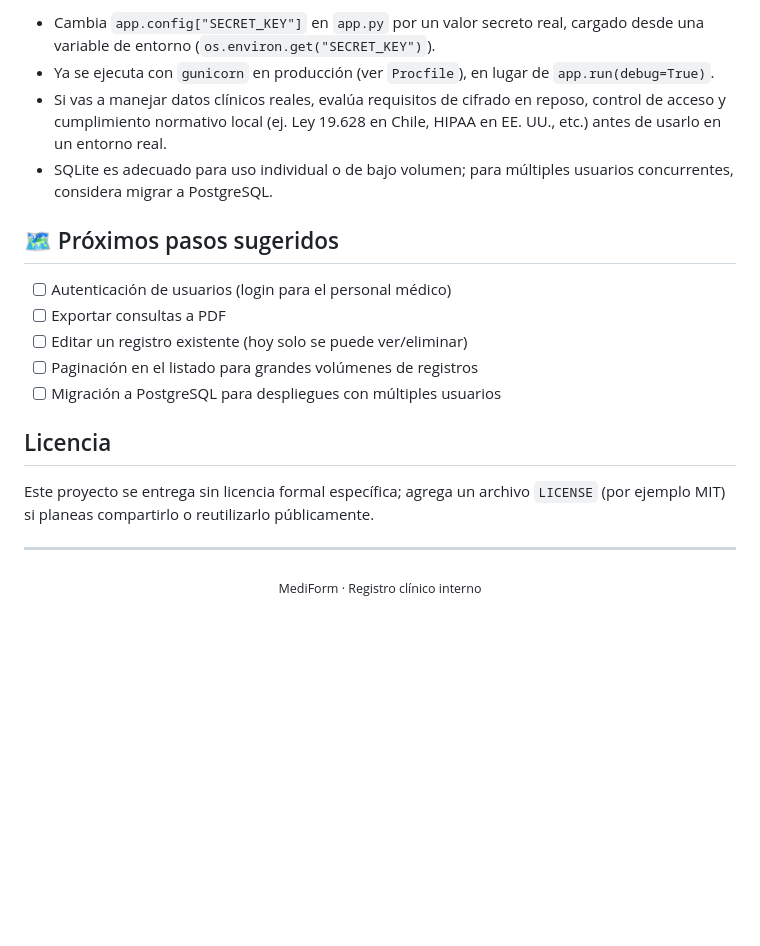
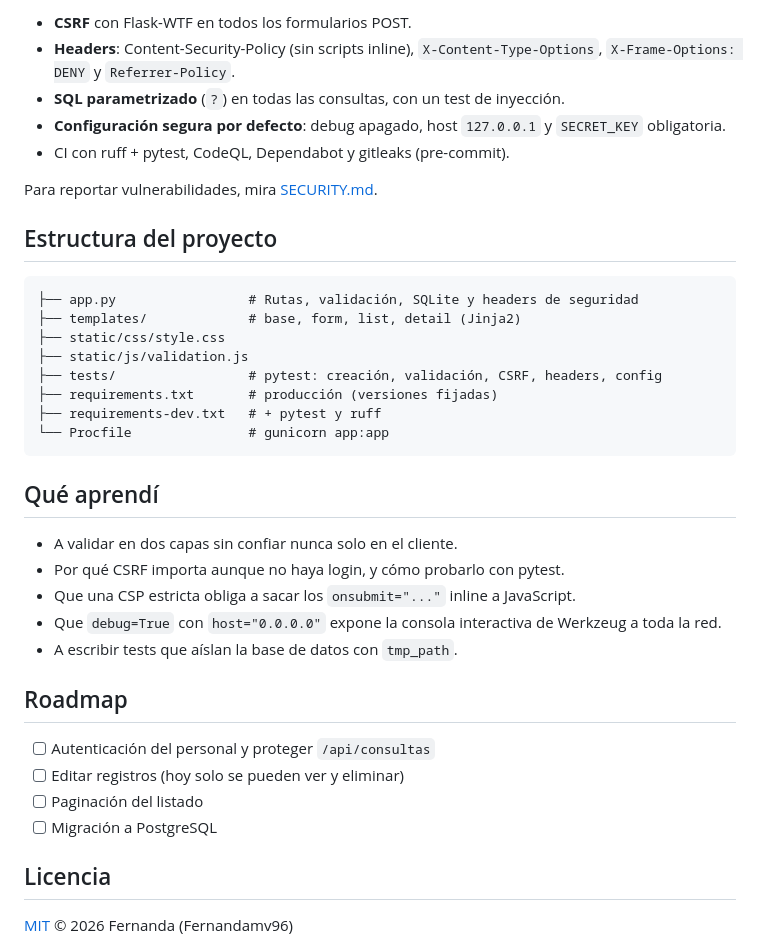
Before and after one commit to Fernandamv96/Formulario-Cl-nico-, a Markdown page: README.md, the part around one of its changes. Rendered like a GitHub page; blank space fills up the shorter version.

````diff
--- a/README.md
+++ b/README.md
@@ -146,29 +89,40 @@ de datos SQLite (`clinic.db`) se crea automáticamente en la primera ejecución.
 
-- Cambia `app.config["SECRET_KEY"]` en `app.py` por un valor secreto real,
-  cargado desde una variable de entorno (`os.environ.get("SECRET_KEY")`).
-- Ya se ejecuta con `gunicorn` en producción (ver `Procfile`), en lugar de
-  `app.run(debug=True)`.
-- Si vas a manejar datos clínicos reales, evalúa requisitos de cifrado en
-  reposo, control de acceso y cumplimiento normativo local (ej. Ley 19.628
-  en Chile, HIPAA en EE. UU., etc.) antes de usarlo en un entorno real.
-- SQLite es adecuado para uso individual o de bajo volumen; para múltiples
-  usuarios concurrentes, considera migrar a PostgreSQL.
+- **CSRF** con Flask-WTF en todos los formularios POST.
+- **Headers**: Content-Security-Policy (sin scripts inline), `X-Content-Type-Options`, `X-Frame-Options: DENY` y `Referrer-Policy`.
+- **SQL parametrizado** (`?`) en todas las consultas, con un test de inyección.
+- **Configuración segura por defecto**: debug apagado, host `127.0.0.1` y `SECRET_KEY` obligatoria.
+- CI con ruff + pytest, CodeQL, Dependabot y gitleaks (pre-commit).
 
-## 🗺️ Próximos pasos sugeridos
+Para reportar vulnerabilidades, mira [SECURITY.md](SECURITY.md).
 
-- [ ] Autenticación de usuarios (login para el personal médico)
-- [ ] Exportar consultas a PDF
-- [ ] Editar un registro existente (hoy solo se puede ver/eliminar)
-- [ ] Paginación en el listado para grandes volúmenes de registros
-- [ ] Migración a PostgreSQL para despliegues con múltiples usuarios
+## Estructura del proyecto
+
+```
+├── app.py                 # Rutas, validación, SQLite y headers de seguridad
+├── templates/             # base, form, list, detail (Jinja2)
+├── static/css/style.css
+├── static/js/validation.js
+├── tests/                 # pytest: creación, validación, CSRF, headers, config
+├── requirements.txt       # producción (versiones fijadas)
+├── requirements-dev.txt   # + pytest y ruff
+└── Procfile               # gunicorn app:app
+```
+
+## Qué aprendí
+
+- A validar en dos capas sin confiar nunca solo en el cliente.
+- Por qué CSRF importa aunque no haya login, y cómo probarlo con pytest.
+- Que una CSP estricta obliga a sacar los `onsubmit="..."` inline a JavaScript.
+- Que `debug=True` con `host="0.0.0.0"` expone la consola interactiva de Werkzeug a toda la red.
+- A escribir tests que aíslan la base de datos con `tmp_path`.
+
+## Roadmap
+
+- [ ] Autenticación del personal y proteger `/api/consultas`
+- [ ] Editar registros (hoy solo se pueden ver y eliminar)
+- [ ] Paginación del listado
+- [ ] Migración a PostgreSQL
 
 ## Licencia
 
-Este proyecto se entrega sin licencia formal específica; agrega un archivo
-`LICENSE` (por ejemplo MIT) si planeas compartirlo o reutilizarlo públicamente.
-
----
-
-<div align="center">
-<sub>MediForm · Registro clínico interno</sub>
-</div>
+[MIT](LICENSE) © 2026 Fernanda (Fernandamv96)
````
Also changed, not shown: other parts of README.md (+54 -111 lines), docs/detail.png (added), docs/form.png (added).
